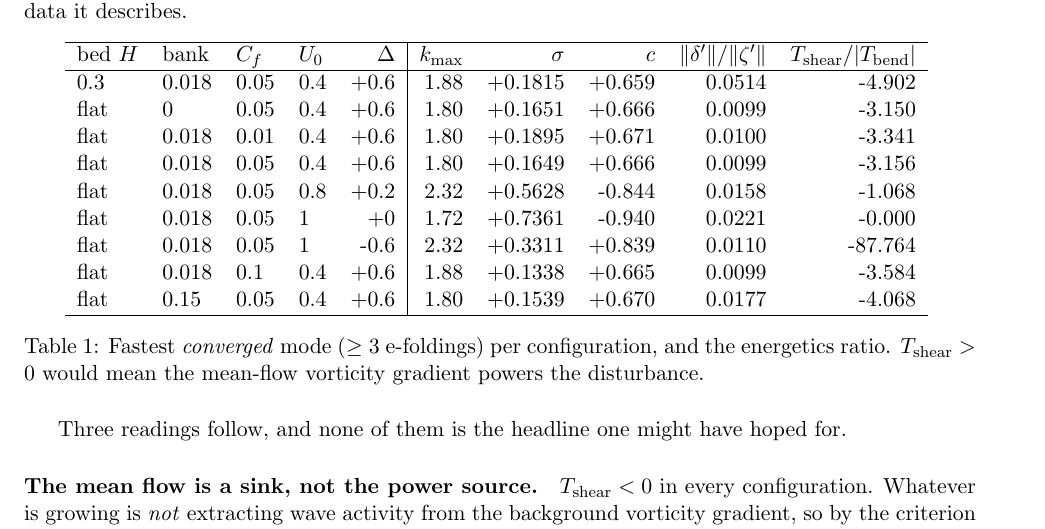
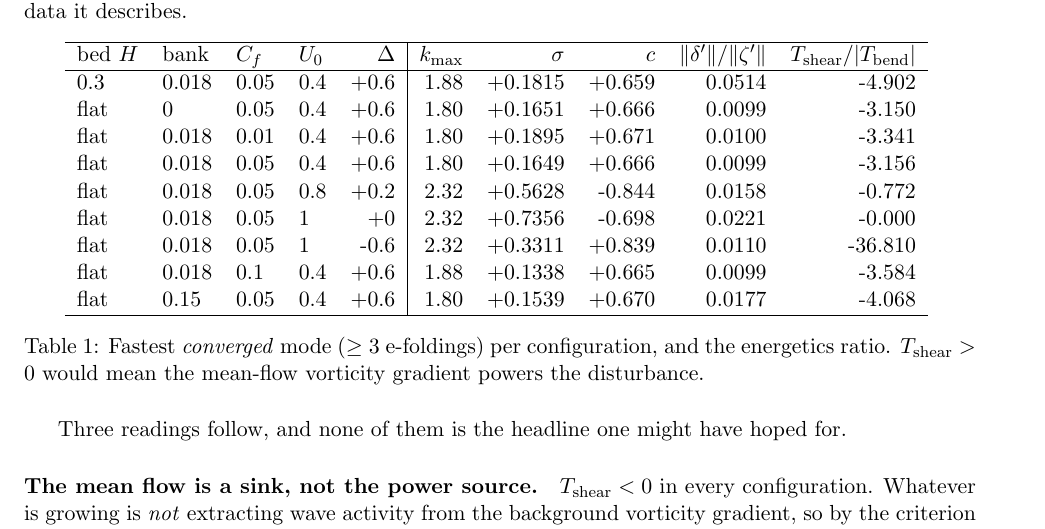
Before and after one commit to yanxingjianken/RossbyPaloozaAlluvialRiver, a LaTeX document (numerical/dedalus_meander_full_SW/derivations/sw_sn_meander.tex, which reads numerical/dedalus_meander_full_SW/derivations/results_table.tex): part of page 9 of 11, cut so that both start at the same text. Compiled offline with pdfLaTeX.

Commit message:
auto-sync: 2026-07-21 09:49 @dolma

```diff
--- a/numerical/dedalus_meander_full_SW/derivations/results_table.tex
+++ b/numerical/dedalus_meander_full_SW/derivations/results_table.tex
@@ -7,9 +7,9 @@ bed $H$ & bank & $C_f$ & $U_0$ & $\Delta$ & $k_{\max}$ & $\sigma$ & $c$ & $\|\de
 flat & 0 & 0.05 & 0.4 & +0.6 & 1.80 & +0.1651 & +0.666 & 0.0099 & -3.150\\
 flat & 0.018 & 0.01 & 0.4 & +0.6 & 1.80 & +0.1895 & +0.671 & 0.0100 & -3.341\\
 flat & 0.018 & 0.05 & 0.4 & +0.6 & 1.80 & +0.1649 & +0.666 & 0.0099 & -3.156\\
-flat & 0.018 & 0.05 & 0.8 & +0.2 & 2.32 & +0.5628 & -0.844 & 0.0158 & -1.068\\
-flat & 0.018 & 0.05 & 1 & +0 & 1.72 & +0.7361 & -0.940 & 0.0221 & -0.000\\
-flat & 0.018 & 0.05 & 1 & -0.6 & 2.32 & +0.3311 & +0.839 & 0.0110 & -87.764\\
+flat & 0.018 & 0.05 & 0.8 & +0.2 & 2.32 & +0.5628 & -0.844 & 0.0158 & -0.772\\
+flat & 0.018 & 0.05 & 1 & +0 & 2.32 & +0.7356 & -0.698 & 0.0221 & -0.000\\
+flat & 0.018 & 0.05 & 1 & -0.6 & 2.32 & +0.3311 & +0.839 & 0.0110 & -36.810\\
 flat & 0.018 & 0.1 & 0.4 & +0.6 & 1.88 & +0.1338 & +0.665 & 0.0099 & -3.584\\
 flat & 0.15 & 0.05 & 0.4 & +0.6 & 1.80 & +0.1539 & +0.670 & 0.0177 & -4.068\\
 \hline
```
Also changed, not shown: numerical/dedalus_meander_full_SW/figures/fig01_dispersion.png, 1 other file.
